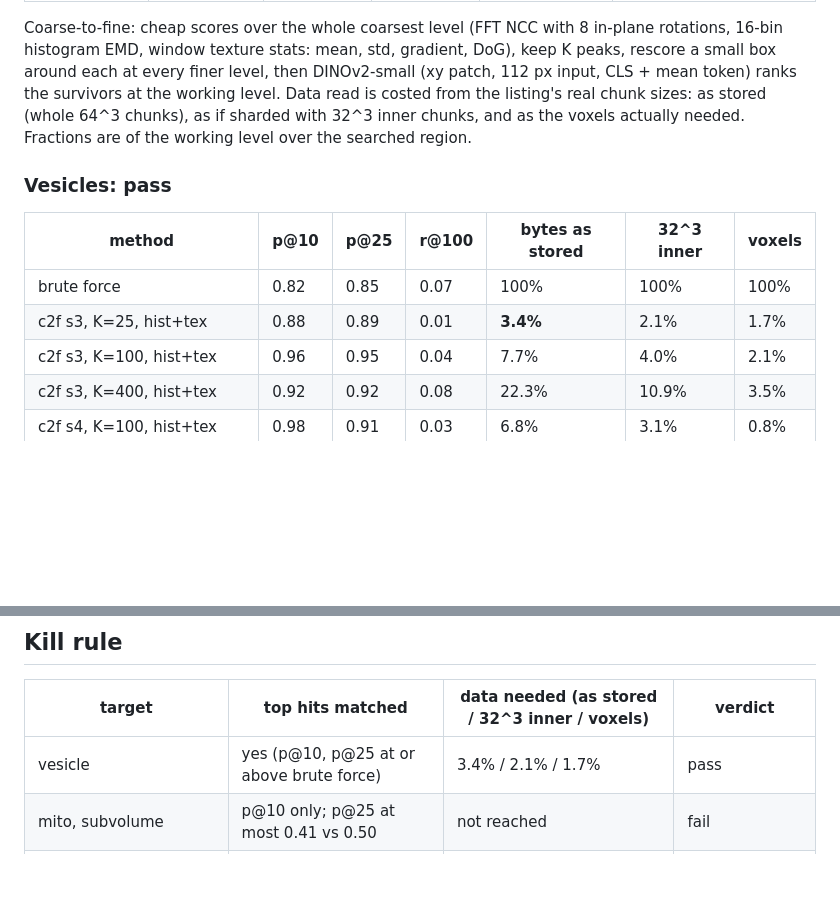
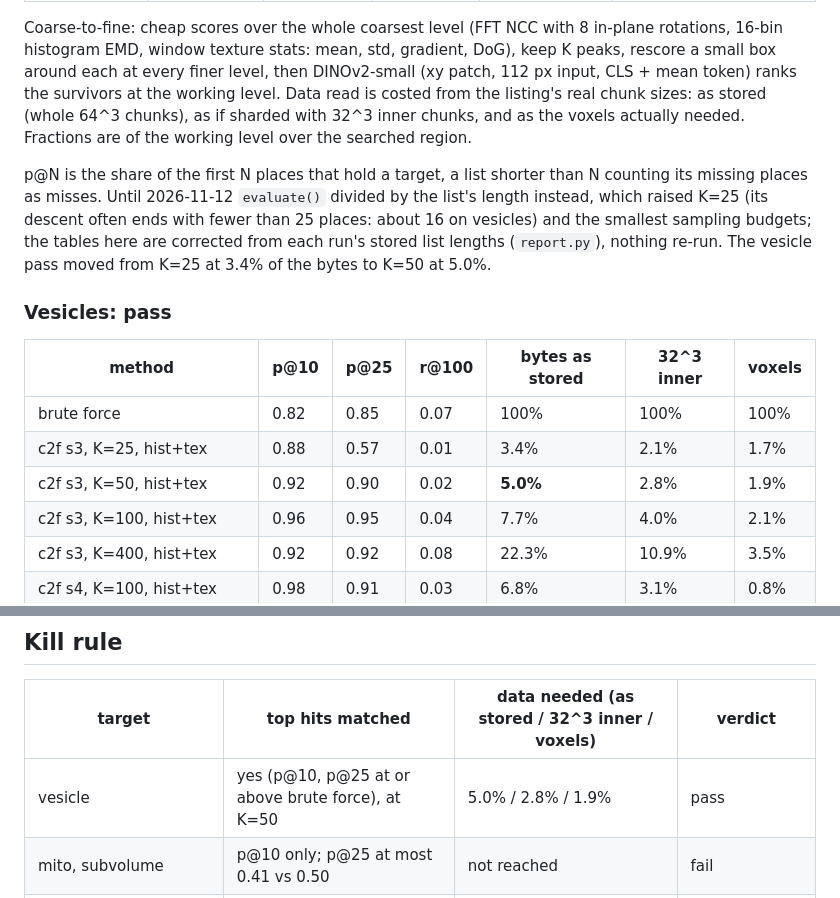
Before and after one commit to davidackerman/coresample, a Markdown page: experiments/results/RESULTS.md, 2 parts joined by grey strips. Drawn GitHub-style; blank space fills up the shorter version.

```diff
--- a/experiments/results/RESULTS.md
+++ b/experiments/results/RESULTS.md
@@ -99,12 +99,19 @@ costed from the listing's real chunk sizes: as stored (whole 64^3 chunks), as if
 with 32^3 inner chunks, and as the voxels actually needed. Fractions are of the working
 level over the searched region.
 
+p@N is the share of the first N places that hold a target, a list shorter than N counting
+its missing places as misses. Until 2026-11-12 `evaluate()` divided by the list's length
+instead, which raised K=25 (its descent often ends with fewer than 25 places: about 16 on
+vesicles) and the smallest sampling budgets; the tables here are corrected from each run's stored list lengths (`report.py`),
+nothing re-run. The vesicle pass moved from K=25 at 3.4% of the bytes to K=50 at 5.0%.
+
 ### Vesicles: pass
 
 | method | p@10 | p@25 | r@100 | bytes as stored | 32^3 inner | voxels |
 |---|---|---|---|---|---|---|
 | brute force | 0.82 | 0.85 | 0.07 | 100% | 100% | 100% |
-| c2f s3, K=25, hist+tex | 0.88 | 0.89 | 0.01 | **3.4%** | 2.1% | 1.7% |
+| c2f s3, K=25, hist+tex | 0.88 | 0.57 | 0.01 | 3.4% | 2.1% | 1.7% |
+| c2f s3, K=50, hist+tex | 0.92 | 0.90 | 0.02 | **5.0%** | 2.8% | 1.9% |
 | c2f s3, K=100, hist+tex | 0.96 | 0.95 | 0.04 | 7.7% | 4.0% | 2.1% |
 | c2f s3, K=400, hist+tex | 0.92 | 0.92 | 0.08 | 22.3% | 10.9% | 3.5% |
 | c2f s4, K=100, hist+tex | 0.98 | 0.91 | 0.03 | 6.8% | 3.1% | 0.8% |
@@ -621,7 +628,7 @@ the Legacy Surveys cutout service. Raw data only; nothing precomputed.
 
 | target | top hits matched | data needed (as stored / 32^3 inner / voxels) | verdict |
 |---|---|---|---|
-| vesicle | yes (p@10, p@25 at or above brute force) | 3.4% / 2.1% / 1.7% | pass |
+| vesicle | yes (p@10, p@25 at or above brute force), at K=50 | 5.0% / 2.8% / 1.9% | pass |
 | mito, subvolume | p@10 only; p@25 at most 0.41 vs 0.50 | not reached | fail |
 | mito, whole volume | at K=400 | 24.6% / 12.1% / 3.4% | fail (over 20% as stored) |
 | vesicle, Test 3 chunk-wise | yes (p@10 0.92 vs 0.82, p@25 0.86 vs 0.85) | 2.4% as stored, incl. coarse scan | pass |
```
Also changed, not shown: other parts of experiments/results/RESULTS.md (+2 -2 lines), experiments/results/test2_mito_full_recall_vs_data.png, experiments/results/test2_mito_recall_vs_data.png, experiments/results/test2_vesicle_recall_vs_data.png, 8 other files.
